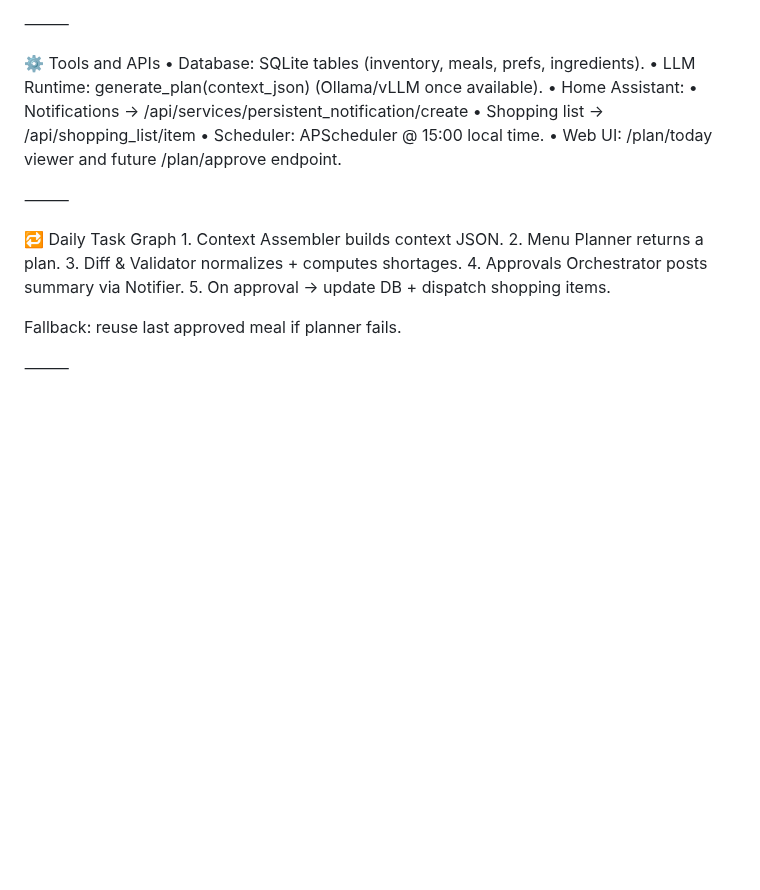
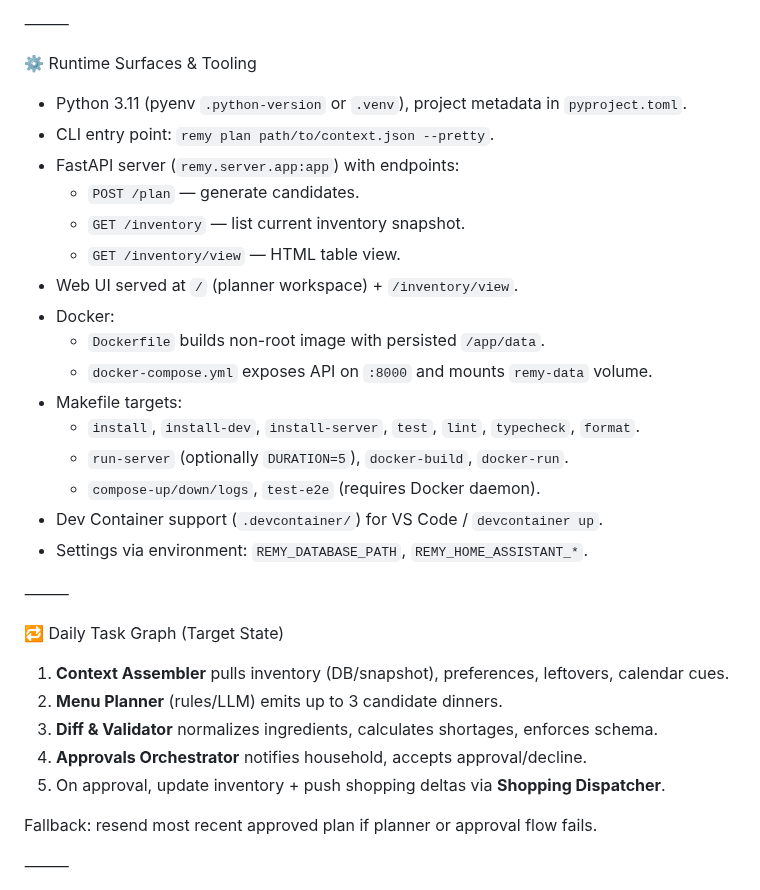
Before and after one commit to michaelasper/remy, a Markdown page: AGENTS.md, the part around one of its changes. Rendered like a GitHub page; blank space fills up the shorter version.

Commit message:
Refresh agents dossier with current stack

```diff
--- a/AGENTS.md
+++ b/AGENTS.md
@@ -73,25 +74,35 @@ Plan (normalized output)
 
 ⸻
 
-⚙️ Tools and APIs
-	•	Database: SQLite tables (inventory, meals, prefs, ingredients).
-	•	LLM Runtime: generate_plan(context_json) (Ollama/vLLM once available).
-	•	Home Assistant:
-	•	Notifications → /api/services/persistent_notification/create
-	•	Shopping list → /api/shopping_list/item
-	•	Scheduler: APScheduler @ 15:00 local time.
-	•	Web UI: /plan/today viewer and future /plan/approve endpoint.
+⚙️ Runtime Surfaces & Tooling
+
+- Python 3.11 (pyenv `.python-version` or `.venv`), project metadata in `pyproject.toml`.
+- CLI entry point: `remy plan path/to/context.json --pretty`.
+- FastAPI server (`remy.server.app:app`) with endpoints:
+  - `POST /plan` — generate candidates.
+  - `GET /inventory` — list current inventory snapshot.
+  - `GET /inventory/view` — HTML table view.
+- Web UI served at `/` (planner workspace) + `/inventory/view`.
+- Docker:
+  - `Dockerfile` builds non-root image with persisted `/app/data`.
+  - `docker-compose.yml` exposes API on `:8000` and mounts `remy-data` volume.
+- Makefile targets:
+  - `install`, `install-dev`, `install-server`, `test`, `lint`, `typecheck`, `format`.
+  - `run-server` (optionally `DURATION=5`), `docker-build`, `docker-run`.
+  - `compose-up/down/logs`, `test-e2e` (requires Docker daemon).
+- Dev Container support (`.devcontainer/`) for VS Code / `devcontainer up`.
+- Settings via environment: `REMY_DATABASE_PATH`, `REMY_HOME_ASSISTANT_*`.
 
 ⸻
 
-🔁 Daily Task Graph
-	1.	Context Assembler builds context JSON.
-	2.	Menu Planner returns a plan.
-	3.	Diff & Validator normalizes + computes shortages.
-	4.	Approvals Orchestrator posts summary via Notifier.
-	5.	On approval → update DB + dispatch shopping items.
+🔁 Daily Task Graph (Target State)
+1. **Context Assembler** pulls inventory (DB/snapshot), preferences, leftovers, calendar cues.
+2. **Menu Planner** (rules/LLM) emits up to 3 candidate dinners.
+3. **Diff & Validator** normalizes ingredients, calculates shortages, enforces schema.
+4. **Approvals Orchestrator** notifies household, accepts approval/decline.
+5. On approval, update inventory + push shopping deltas via **Shopping Dispatcher**.
 
-Fallback: reuse last approved meal if planner fails.
+Fallback: resend most recent approved plan if planner or approval flow fails.
 
 ⸻
 
```
Also changed, not shown: other parts of AGENTS.md (+32 -22 lines).
